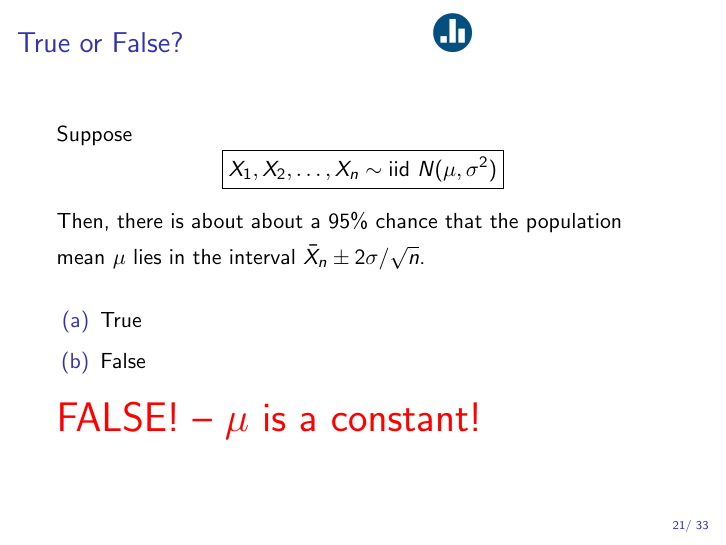
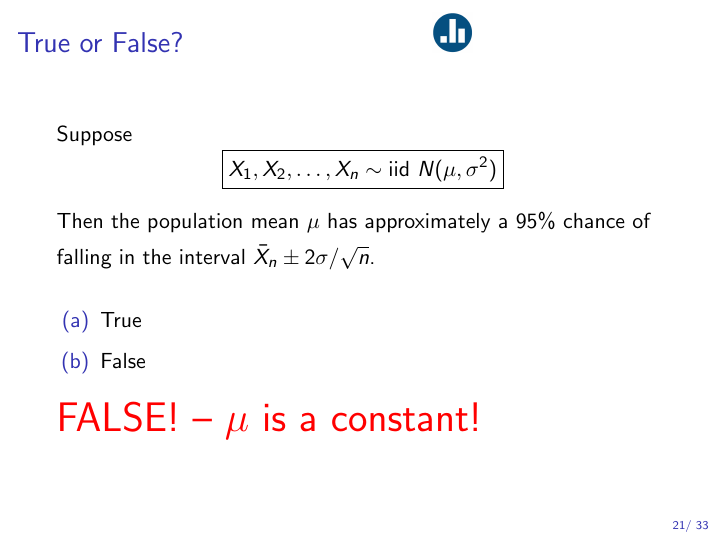
Before and after one commit to fditraglia/Econ103Public, LaTeX slides (slides/lecture16.tex): page 49 of 73. Compiled offline with pdfLaTeX.

Commit message:
tweak lecture 16 and make

```diff
--- a/slides/lecture16.tex
+++ b/slides/lecture16.tex
@@ -381,7 +381,7 @@ Each time we sample we'll get a different confidence interval, corresponding to
 \frametitle{True or False? \hfill \includegraphics[scale = 0.05]{./images/clicker}}
 Suppose
 	$$\boxed{X_1, X_2, \hdots, X_n\sim \mbox{iid } N(\mu,\sigma^2)}$$
-Then, there is about about a 95\% chance that the population mean $\mu$ lies in the interval $\bar{X}_n \pm 2 \sigma/\sqrt{n}$.
+Then the population mean $\mu$ has approximately a 95\% chance of falling in the interval $\bar{X}_n \pm 2 \sigma/\sqrt{n}$.
 
 \vspace{1em}
 
```
Also changed, not shown: slides/lecture11_handout.pdf, slides/lecture14_handout.pdf, slides/lecture16_handout.pdf, slides/lecture16_screen.pdf, slides/lecture16.tex (2 more changed lines).
